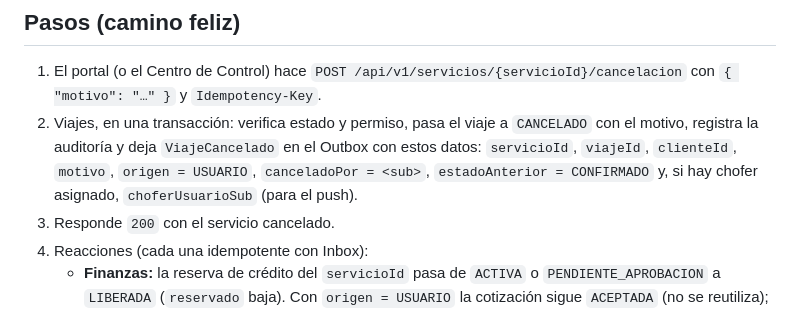
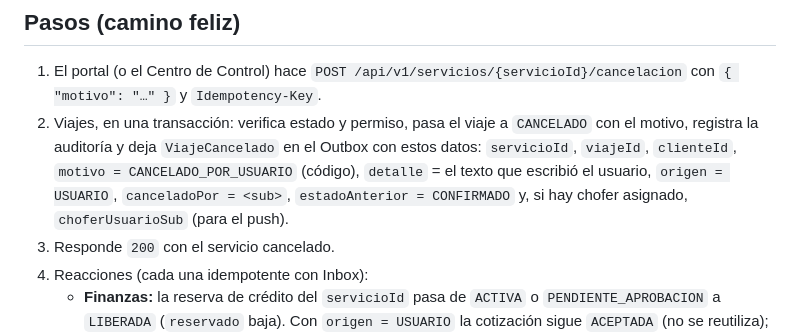
Before and after one commit to Alba-Tab/Sw2_SegundoParcial, a Markdown page: specs/004-cancelar-servicio.md, the part around the change. Drawn GitHub-style.

```diff
--- a/specs/004-cancelar-servicio.md
+++ b/specs/004-cancelar-servicio.md
@@ -20,7 +20,7 @@ El cliente, atención comercial o el despachador cancelan un servicio confirmado
 ## Pasos (camino feliz)
 
 1. El portal (o el Centro de Control) hace `POST /api/v1/servicios/{servicioId}/cancelacion` con `{ "motivo": "…" }` y `Idempotency-Key`.
-2. Viajes, en una transacción: verifica estado y permiso, pasa el viaje a `CANCELADO` con el motivo, registra la auditoría y deja `ViajeCancelado` en el Outbox con estos datos: `servicioId`, `viajeId`, `clienteId`, `motivo`, `origen = USUARIO`, `canceladoPor = <sub>`, `estadoAnterior = CONFIRMADO` y, si hay chofer asignado, `choferUsuarioSub` (para el push).
+2. Viajes, en una transacción: verifica estado y permiso, pasa el viaje a `CANCELADO` con el motivo, registra la auditoría y deja `ViajeCancelado` en el Outbox con estos datos: `servicioId`, `viajeId`, `clienteId`, `motivo = CANCELADO_POR_USUARIO` (código), `detalle` = el texto que escribió el usuario, `origen = USUARIO`, `canceladoPor = <sub>`, `estadoAnterior = CONFIRMADO` y, si hay chofer asignado, `choferUsuarioSub` (para el push).
 3. Responde `200` con el servicio cancelado.
 4. Reacciones (cada una idempotente con Inbox):
    - **Finanzas:** la reserva de crédito del `servicioId` pasa de `ACTIVA` o `PENDIENTE_APROBACION` a `LIBERADA` (`reservado` baja). Con `origen = USUARIO` la cotización sigue `ACEPTADA` (no se reutiliza); con `origen = SAGA` vuelve a `VIGENTE` si sigue en plazo, igual que `Finanzas.liberarCredito`.
```
Also changed, not shown: specs/003-programar-viaje.md (+2 -1 lines), specs/011-intervencion.md (+2 -2 lines).
